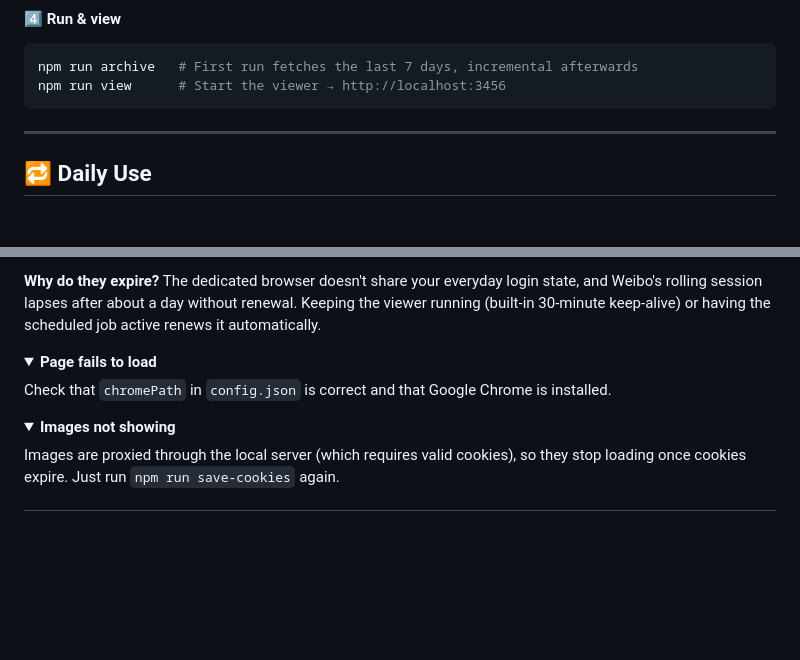
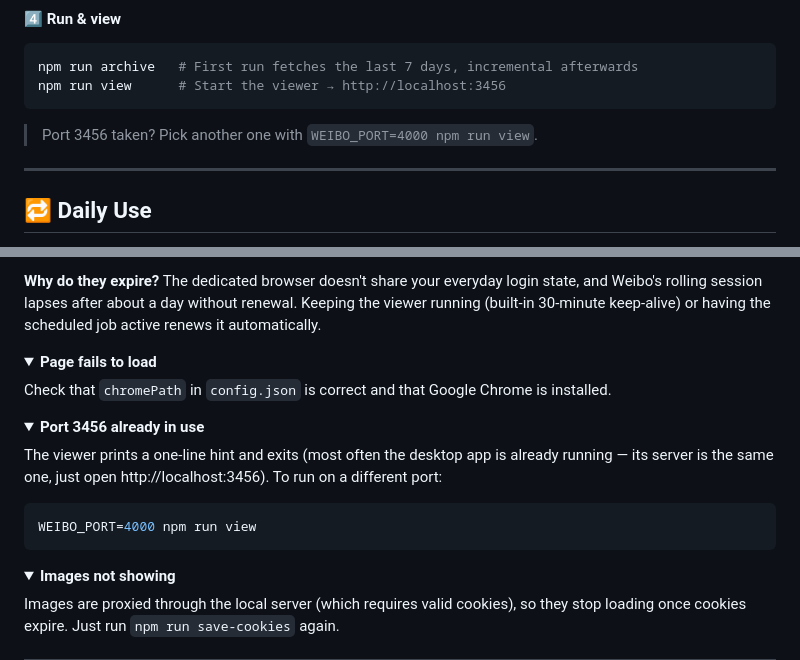
Before and after one commit to alloevil/weibo-chat-auto, a Markdown page: README.md, 2 parts joined by grey strips. Rendered like a GitHub page; folded sections open; blank space fills up the shorter version.

````diff
--- a/README.md
+++ b/README.md
@@ -137,6 +137,8 @@ cp config.example.json config.json
 npm run archive   # First run fetches the last 7 days, incremental afterwards
 npm run view      # Start the viewer → http://localhost:3456
 ```
+
+> Port 3456 taken? Pick another one with `WEIBO_PORT=4000 npm run view`.
 
 </details>
 
@@ -410,6 +412,16 @@ Check that `chromePath` in `config.json` is correct and that Google Chrome is in
 </details>
 
 <details>
+<summary><b>Port 3456 already in use</b></summary>
+
+The viewer prints a one-line hint and exits (most often the desktop app is already running — its server is the same one, just open http://localhost:3456). To run on a different port:
+
+```bash
+WEIBO_PORT=4000 npm run view
+```
+</details>
+
+<details>
 <summary><b>Images not showing</b></summary>
 
 Images are proxied through the local server (which requires valid cookies), so they stop loading once cookies expire. Just run `npm run save-cookies` again.
````
Also changed, not shown: README.zh-CN.md (+12 -0 lines).
